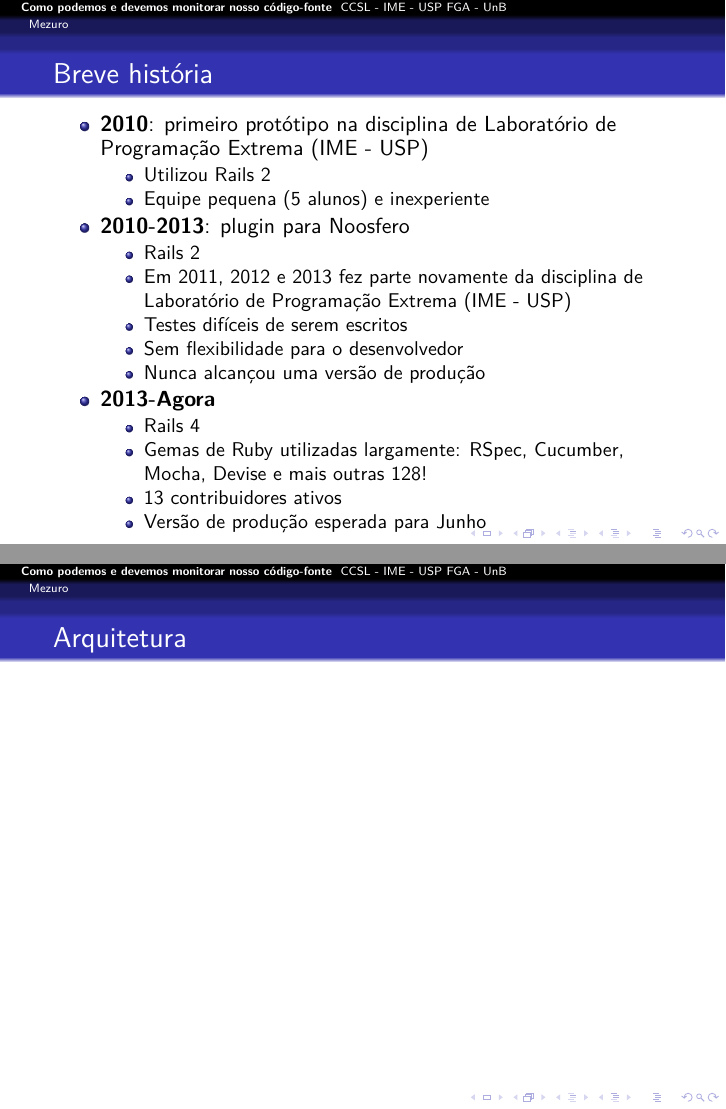
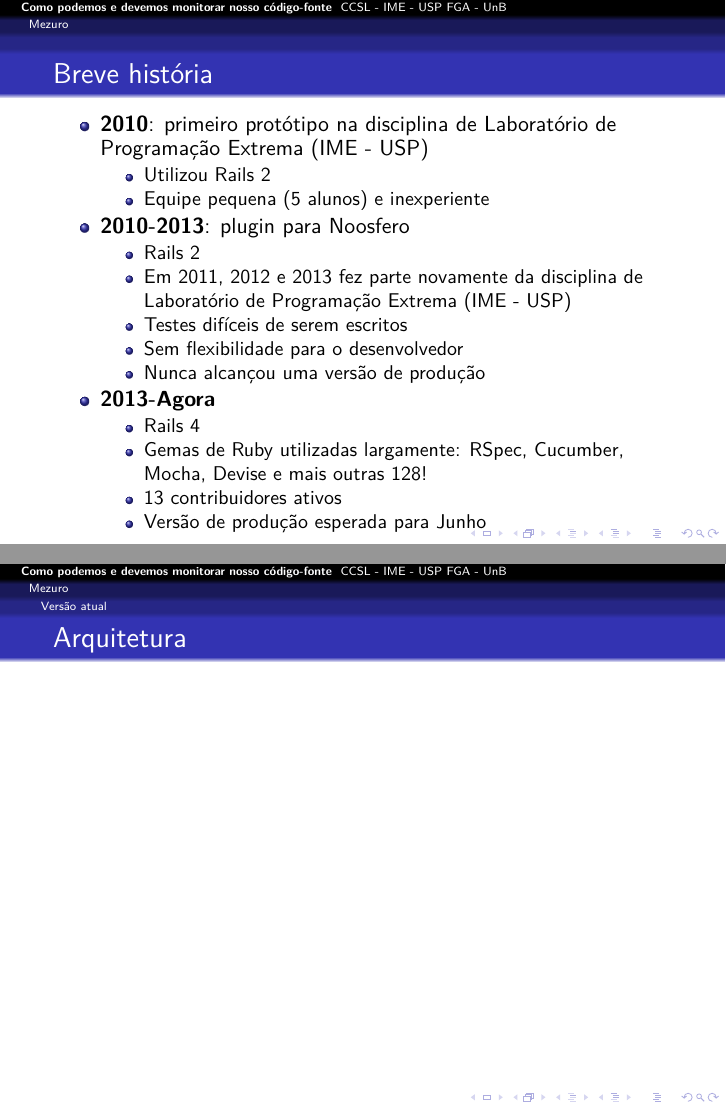
Before and after one commit to mezuro/mezuro-presentations, LaTeX slides (presentations/presentation-fislxv-pt-br.tex): pages 15 and 16 of 26, joined at a grey line. Compiled offline with pdfLaTeX.

Commit message:
FISL XV - new subsection for Mezuro's actual version

```diff
--- a/presentations/presentation-fislxv-pt-br.tex
+++ b/presentations/presentation-fislxv-pt-br.tex
@@ -229,6 +229,7 @@
   \end{itemize}
 \end{frame}
 
+  \subsection{Versão atual}
   \begin{frame}
     \frametitle{Arquitetura}
     \framesubtitle{}
```
Lines whose indentation alone changed are shown as unchanged.
